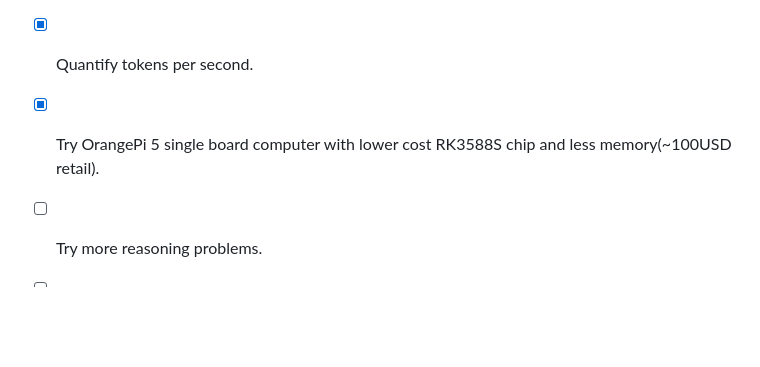
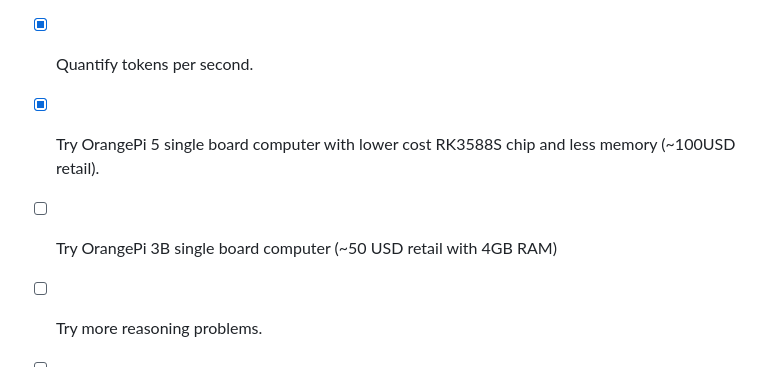
Before and after one commit to guynich/deepseek_opi5plus, a Markdown page: README.md, the part around the change. Drawn GitHub-style; blank space fills up the shorter version.

Commit message:
Add next step

```diff
--- a/README.md
+++ b/README.md
@@ -210,6 +210,7 @@ OrangePi 5 board (different CPU, less RAM) which ran about 10% slower.
 
 * [x] Check if all CPU cores are being used.
 * [x] Quantify tokens per second.
-* [x] Try OrangePi 5 single board computer with lower cost RK3588S chip and less memory(~100USD retail).
+* [x] Try OrangePi 5 single board computer with lower cost RK3588S chip and less memory (~100USD retail).
+* [ ] Try OrangePi 3B single board computer (~50 USD retail with 4GB RAM)
 * [ ] Try more reasoning problems.
 * [ ] Try larger size DeepSeek R1 "7B" model (4.7GiB download) on the OrangePi 5 Plus.
```
